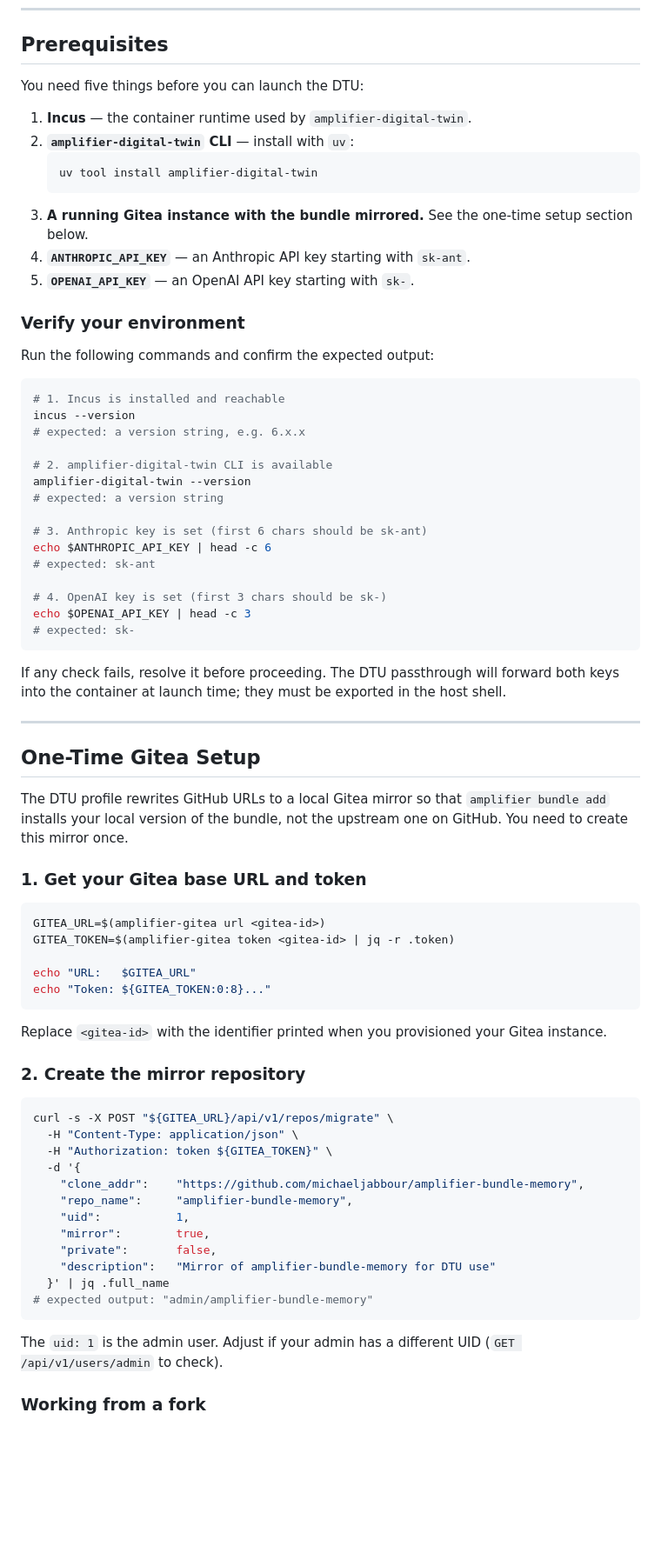
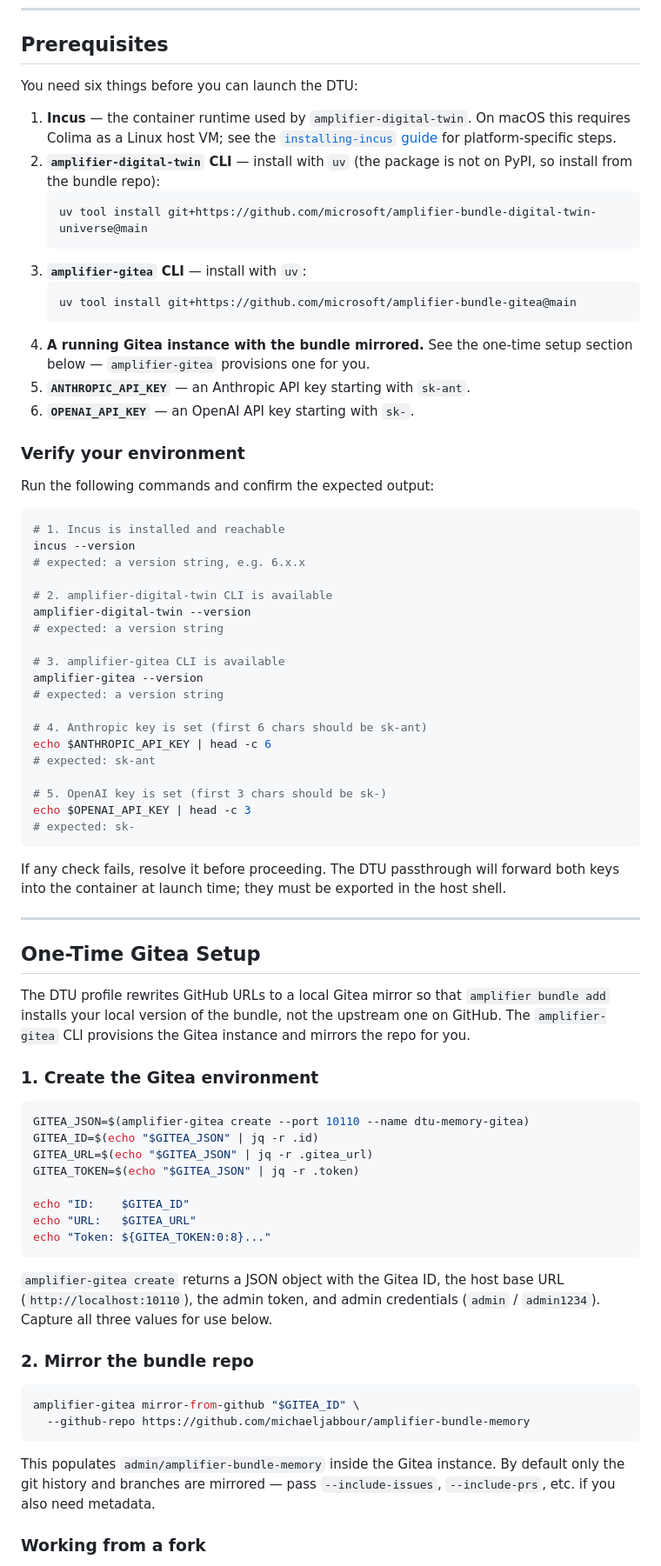
Before and after one commit to michaeljabbour/amplifier-bundle-memory, a Markdown page: docs/development/dtu.md, the part around one of its changes. Shown at 87% size. Rendered like a GitHub page; blank space fills up the shorter version.

Commit message:
docs(dtu): integrate MJ's macOS guide fixes from upstream main
Forward-integrate commit 2ba94f7 from michaeljabbour/amplifier-bundle-memory
into this branch. MJ corrected four factual errors in dtu.md that prevented
the guide from working on macOS (Colima 0.10.1, Incus 6.0.0 in-VM):

- amplifier-digital-twin: install from git repo, not PyPI
- amplifier-gitea: add as prerequisite with install instructions
- One-Time Gitea Setup: replace non-existent subcommands and manual
  curl migrate with amplifier-gitea create + mirror-from-github
- Launch: explicit profile path + --name pattern

No conflict with our branch: MJ touched only docs/development/dtu.md;
we only touched .amplifier/digital-twin-universe/profiles/memory-bundle-e2e.yaml.

````diff
--- a/docs/development/dtu.md
+++ b/docs/development/dtu.md
@@ -42,17 +42,25 @@ pull request or shipping a release.
 
 ## Prerequisites
 
-You need five things before you can launch the DTU:
+You need six things before you can launch the DTU:
 
-1. **Incus** — the container runtime used by `amplifier-digital-twin`.
-2. **`amplifier-digital-twin` CLI** — install with `uv`:
+1. **Incus** — the container runtime used by `amplifier-digital-twin`. On
+   macOS this requires Colima as a Linux host VM; see the
+   [`installing-incus` guide](https://github.com/microsoft/amplifier-bundle-digital-twin-universe/blob/main/docs/installing-incus.md)
+   for platform-specific steps.
+2. **`amplifier-digital-twin` CLI** — install with `uv` (the package is not
+   on PyPI, so install from the bundle repo):
    ```bash
-   uv tool install amplifier-digital-twin
+   uv tool install git+https://github.com/microsoft/amplifier-bundle-digital-twin-universe@main
    ```
-3. **A running Gitea instance with the bundle mirrored.** See the one-time setup
-   section below.
-4. **`ANTHROPIC_API_KEY`** — an Anthropic API key starting with `sk-ant`.
-5. **`OPENAI_API_KEY`** — an OpenAI API key starting with `sk-`.
+3. **`amplifier-gitea` CLI** — install with `uv`:
+   ```bash
+   uv tool install git+https://github.com/microsoft/amplifier-bundle-gitea@main
+   ```
+4. **A running Gitea instance with the bundle mirrored.** See the one-time
+   setup section below — `amplifier-gitea` provisions one for you.
+5. **`ANTHROPIC_API_KEY`** — an Anthropic API key starting with `sk-ant`.
+6. **`OPENAI_API_KEY`** — an OpenAI API key starting with `sk-`.
 
 ### Verify your environment
 
@@ -67,11 +75,15 @@ incus --version
 amplifier-digital-twin --version
 # expected: a version string
 
-# 3. Anthropic key is set (first 6 chars should be sk-ant)
+# 3. amplifier-gitea CLI is available
+amplifier-gitea --version
+# expected: a version string
+
+# 4. Anthropic key is set (first 6 chars should be sk-ant)
 echo $ANTHROPIC_API_KEY | head -c 6
 # expected: sk-ant
 
-# 4. OpenAI key is set (first 3 chars should be sk-)
+# 5. OpenAI key is set (first 3 chars should be sk-)
 echo $OPENAI_API_KEY | head -c 3
 # expected: sk-
 ```
@@ -86,40 +98,36 @@ the host shell.
 
 The DTU profile rewrites GitHub URLs to a local Gitea mirror so that
 `amplifier bundle add` installs your local version of the bundle, not the
-upstream one on GitHub. You need to create this mirror once.
+upstream one on GitHub. The `amplifier-gitea` CLI provisions the Gitea
+instance and mirrors the repo for you.
 
-### 1. Get your Gitea base URL and token
+### 1. Create the Gitea environment
 
 ```bash
-GITEA_URL=$(amplifier-gitea url <gitea-id>)
-GITEA_TOKEN=$(amplifier-gitea token <gitea-id> | jq -r .token)
+GITEA_JSON=$(amplifier-gitea create --port 10110 --name dtu-memory-gitea)
+GITEA_ID=$(echo "$GITEA_JSON" | jq -r .id)
+GITEA_URL=$(echo "$GITEA_JSON" | jq -r .gitea_url)
+GITEA_TOKEN=$(echo "$GITEA_JSON" | jq -r .token)
 
+echo "ID:    $GITEA_ID"
 echo "URL:   $GITEA_URL"
 echo "Token: ${GITEA_TOKEN:0:8}..."
 ```
 
-Replace `<gitea-id>` with the identifier printed when you provisioned your
-Gitea instance.
+`amplifier-gitea create` returns a JSON object with the Gitea ID, the host
+base URL (`http://localhost:10110`), the admin token, and admin credentials
+(`admin` / `admin1234`). Capture all three values for use below.
 
-### 2. Create the mirror repository
+### 2. Mirror the bundle repo
 
 ```bash
-curl -s -X POST "${GITEA_URL}/api/v1/repos/migrate" \
-  -H "Content-Type: application/json" \
-  -H "Authorization: token ${GITEA_TOKEN}" \
-  -d '{
-    "clone_addr":    "https://github.com/michaeljabbour/amplifier-bundle-memory",
-    "repo_name":     "amplifier-bundle-memory",
-    "uid":           1,
-    "mirror":        true,
-    "private":       false,
-    "description":   "Mirror of amplifier-bundle-memory for DTU use"
-  }' | jq .full_name
-# expected output: "admin/amplifier-bundle-memory"
+amplifier-gitea mirror-from-github "$GITEA_ID" \
+  --github-repo https://github.com/michaeljabbour/amplifier-bundle-memory
 ```
 
-The `uid: 1` is the admin user. Adjust if your admin has a different UID
-(`GET /api/v1/users/admin` to check).
+This populates `admin/amplifier-bundle-memory` inside the Gitea instance.
+By default only the git history and branches are mirrored — pass
+`--include-issues`, `--include-prs`, etc. if you also need metadata.
 
 ### Working from a fork
 
````
Also changed, not shown: other parts of docs/development/dtu.md (+30 -12 lines).
